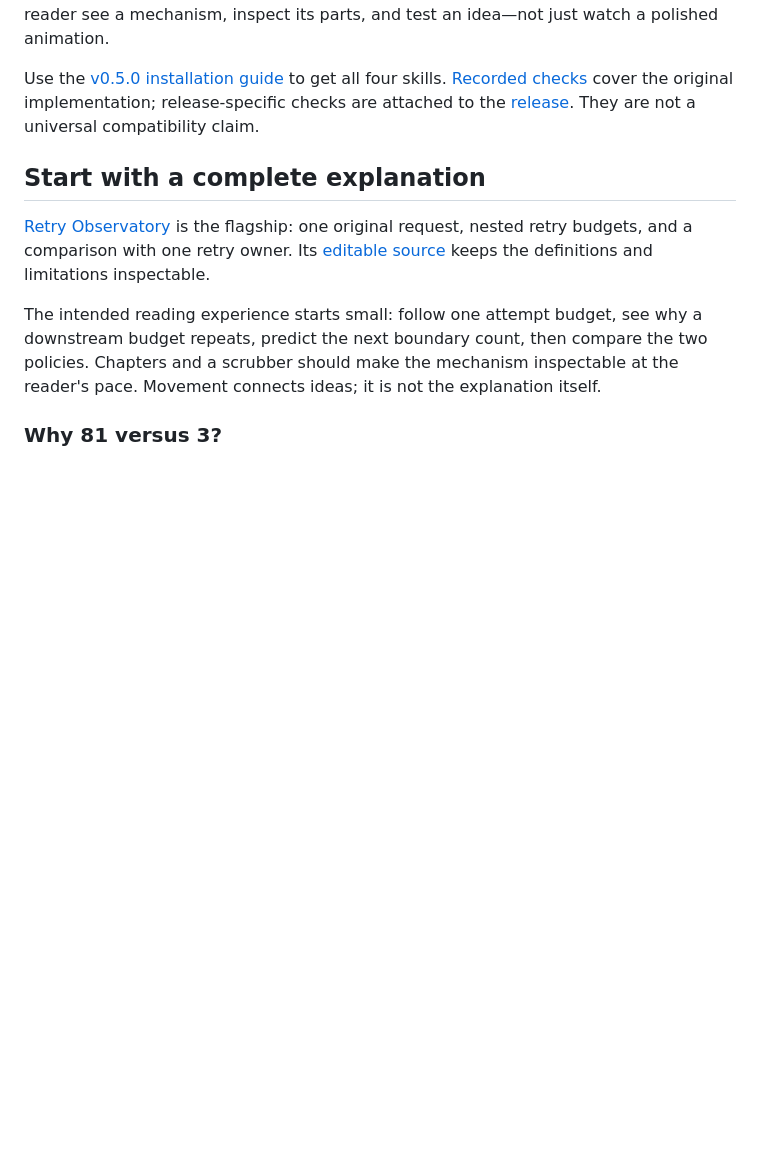
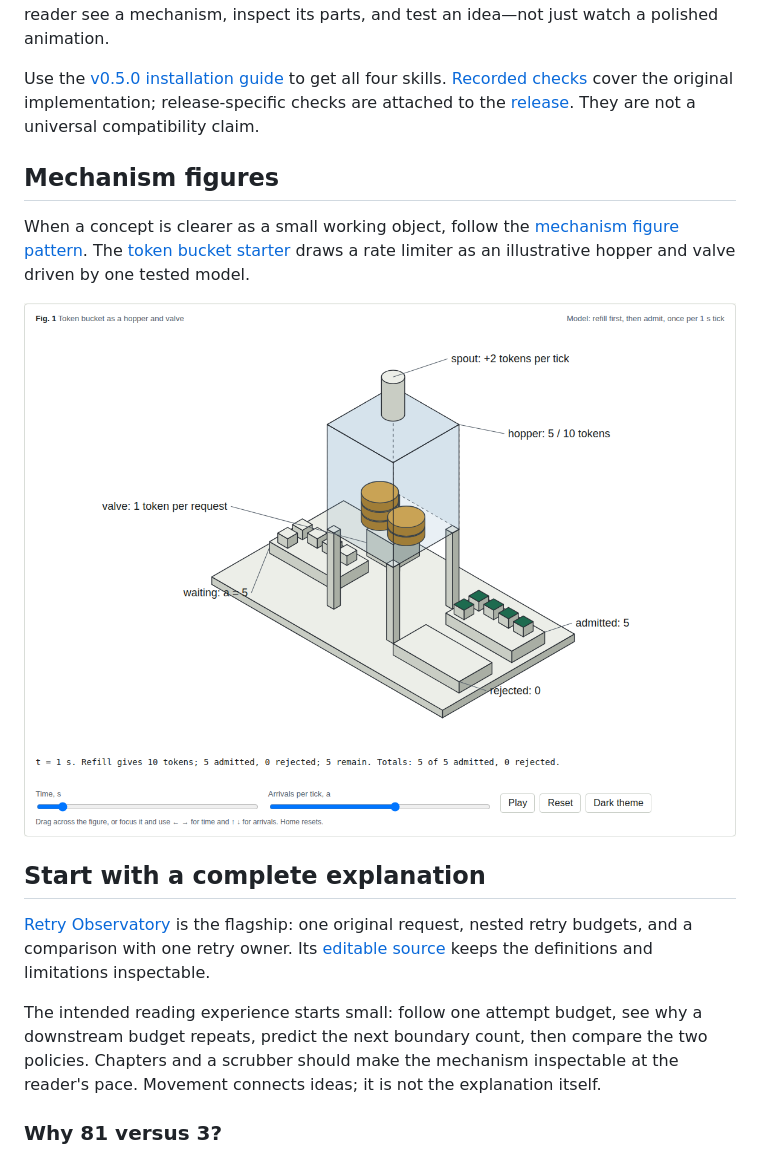
Before and after one commit to shyamsridhar123/STE-Pro-Max, a Markdown page: docs/LINE_STUDIO.md, the part around the change. Rendered like a GitHub page; pictures changed too: docs/assets/token-bucket-mechanism.png (added); blank space fills up the shorter version.

```diff
--- a/docs/LINE_STUDIO.md
+++ b/docs/LINE_STUDIO.md
@@ -12,6 +12,15 @@ Use the [v0.5.0 installation guide](PLUGINS.md) to get all four skills.
 implementation; release-specific checks are attached to the
 [release](https://github.com/shyamsridhar123/STE-Pro-Max/releases/tag/v0.5.0).
 They are not a universal compatibility claim.
+
+## Mechanism figures
+
+When a concept is clearer as a small working object, follow the
+[mechanism figure pattern](../skills/ste-line-studio/references/mechanism-figures.md).
+The [token bucket starter](../examples/showcase/token-bucket-mechanism.html)
+draws a rate limiter as an illustrative hopper and valve driven by one tested model.
+
+![Token bucket hopper and valve figure](assets/token-bucket-mechanism.png)
 
 ## Start with a complete explanation
 
```
Also changed, not shown: README.md (+2 -0 lines), docs/EXAMPLES.md (+13 -0 lines), docs/assets/token-bucket-mechanism-dark.png (added), 2 other files.
